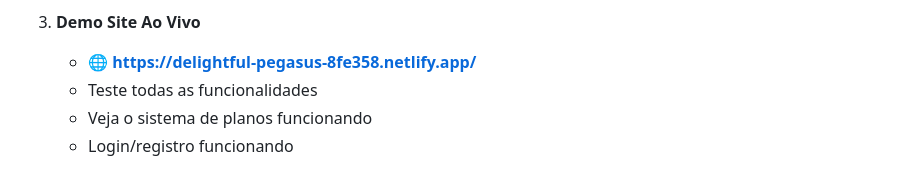
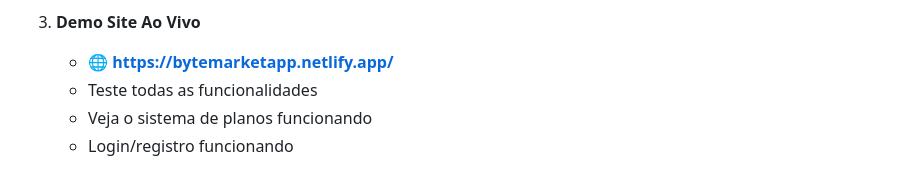
Before and after one commit to Arthurbr5/ByteMarket, a Markdown page: FLIPPA_LISTING.md, the part around the change. Rendered like a GitHub page.

Commit message:
Update: URL do demo (bytemarketapp.netlify.app)

```diff
--- a/FLIPPA_LISTING.md
+++ b/FLIPPA_LISTING.md
@@ -156,7 +156,7 @@ Marketplace moderno para venda de produtos digitais. Sistema de planos premium f
    - Basta configurar variáveis de ambiente
 
 3. **Demo Site Ao Vivo**
-   - 🌐 **https://delightful-pegasus-8fe358.netlify.app/**
+   - 🌐 **https://bytemarketapp.netlify.app/**
    - Teste todas as funcionalidades
    - Veja o sistema de planos funcionando
    - Login/registro funcionando
```
